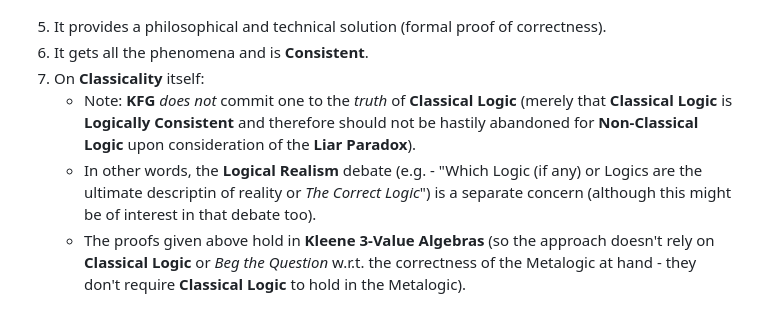
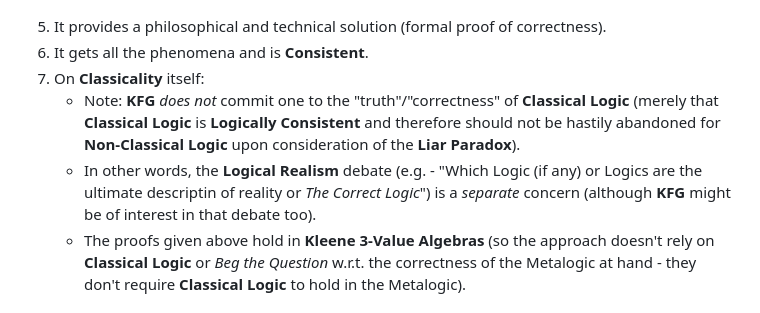
Before and after one commit to Thoughtscript/truth-eliminability-sorting-algorithm, a Markdown page: README.md, the part around the change. Drawn GitHub-style.

Commit message:
tweak wording still

```diff
--- a/README.md
+++ b/README.md
@@ -268,8 +268,8 @@ I think this is akin to subfields like the debate between `S4` vs `S5 Modal Logi
 5. It provides a philosophical and technical solution (formal proof of correctness).
 6. It gets all the phenomena and is **Consistent**.
 7. On **Classicality** itself:
-   * Note: **KFG** *does not* commit one to the *truth* of **Classical Logic** (merely that **Classical Logic** is **Logically Consistent** and therefore should not be hastily abandoned for **Non-Classical Logic** upon consideration of the **Liar Paradox**).
-   * In other words, the **Logical Realism** debate (e.g. - "Which Logic (if any) or Logics are the ultimate descriptin of reality or *The Correct Logic*") is a separate concern (although this might be of interest in that debate too).
+   * Note: **KFG** *does not* commit one to the "truth"/"correctness" of **Classical Logic** (merely that **Classical Logic** is **Logically Consistent** and therefore should not be hastily abandoned for **Non-Classical Logic** upon consideration of the **Liar Paradox**).
+   * In other words, the **Logical Realism** debate (e.g. - "Which Logic (if any) or Logics are the ultimate descriptin of reality or *The Correct Logic*") is a *separate* concern (although **KFG** might be of interest in that debate too).
    * The proofs given above hold in **Kleene 3-Value Algebras** (so the approach doesn't rely on **Classical Logic** or *Beg the Question* w.r.t. the correctness of the Metalogic at hand - they don't require **Classical Logic** to hold in the Metalogic).
 
 ## Resources and Links
```
